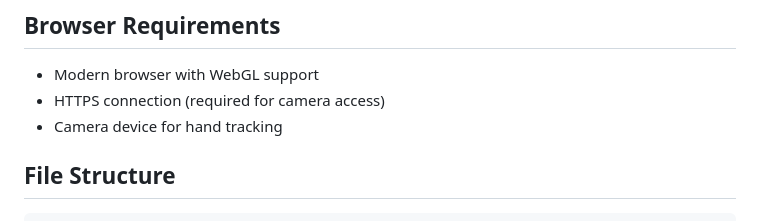
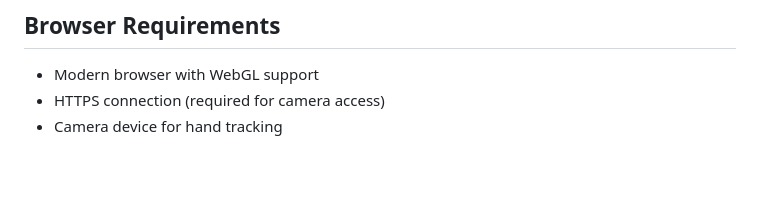
Before and after one commit to mrgehlot/hand_gesture_solar_system, a Markdown page: README.md, the part around the change. Drawn GitHub-style; blank space fills up the shorter version.

````diff
--- a/README.md
+++ b/README.md
@@ -96,7 +96,3 @@ The application provides real-time visual feedback:
 - Modern browser with WebGL support
 - HTTPS connection (required for camera access)
 - Camera device for hand tracking
-
-## File Structure
-
-```
````
